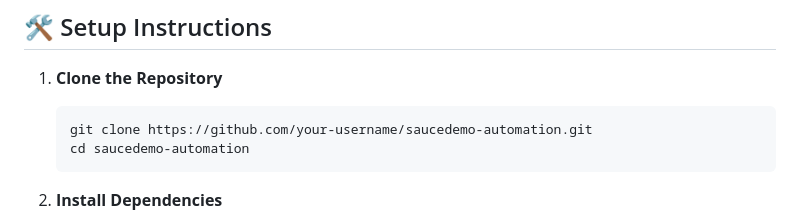
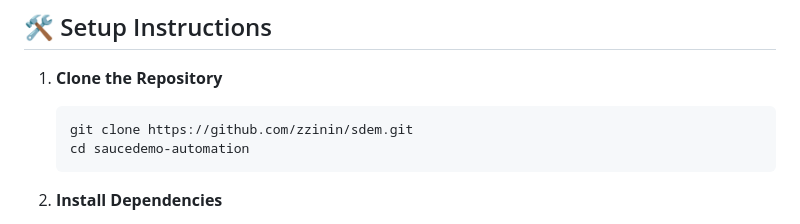
Before and after one commit to zzinin/sdem, a Markdown page: README.md, the part around the change. Drawn GitHub-style.

````diff
--- a/README.md
+++ b/README.md
@@ -51,7 +51,7 @@ saucedemo-automation/
 1. **Clone the Repository**
 
    ```bash
-   git clone https://github.com/your-username/saucedemo-automation.git
+   git clone https://github.com/zzinin/sdem.git
    cd saucedemo-automation
    ```
 
````
